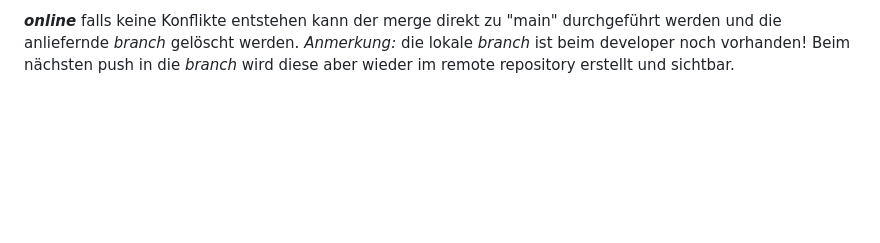
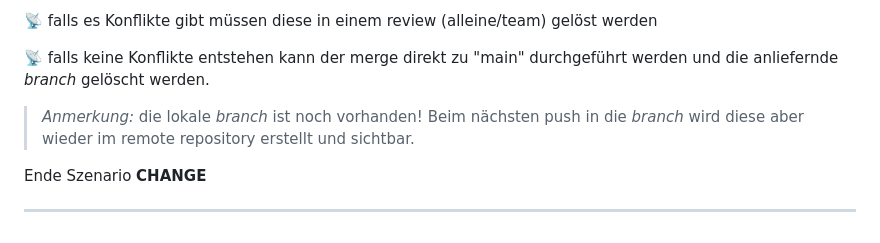
Before and after one commit to svengrundmannwbs/git-adventure, a Markdown page: git-help.md, the part around the change printed below. Drawn GitHub-style; blank space fills up the shorter version.

```diff
--- a/git-help.md
+++ b/git-help.md
@@ -142,2 +165,10 @@ Aufgabe **Start** abgeschlossen
 
-***online***	falls keine Konflikte entstehen kann der merge direkt zu "main" durchgeführt werden und die anliefernde *branch* gelöscht werden. _Anmerkung:_ die lokale *branch* ist beim developer noch vorhanden! Beim nächsten push in die *branch* wird diese aber wieder im remote repository erstellt und sichtbar.
+:satellite:	falls es Konflikte gibt müssen diese in einem review (alleine/team) gelöst werden
+
+:satellite:	falls keine Konflikte entstehen kann der merge direkt zu "main" durchgeführt werden und die anliefernde *branch* gelöscht werden.
+> _Anmerkung:_ die lokale *branch* ist noch vorhanden!
+> Beim nächsten push in die *branch* wird diese aber wieder im remote repository erstellt und sichtbar.
+
+Ende Szenario **CHANGE**
+
+---
```
Also changed, not shown: other parts of git-help.md (+76 -53 lines).
